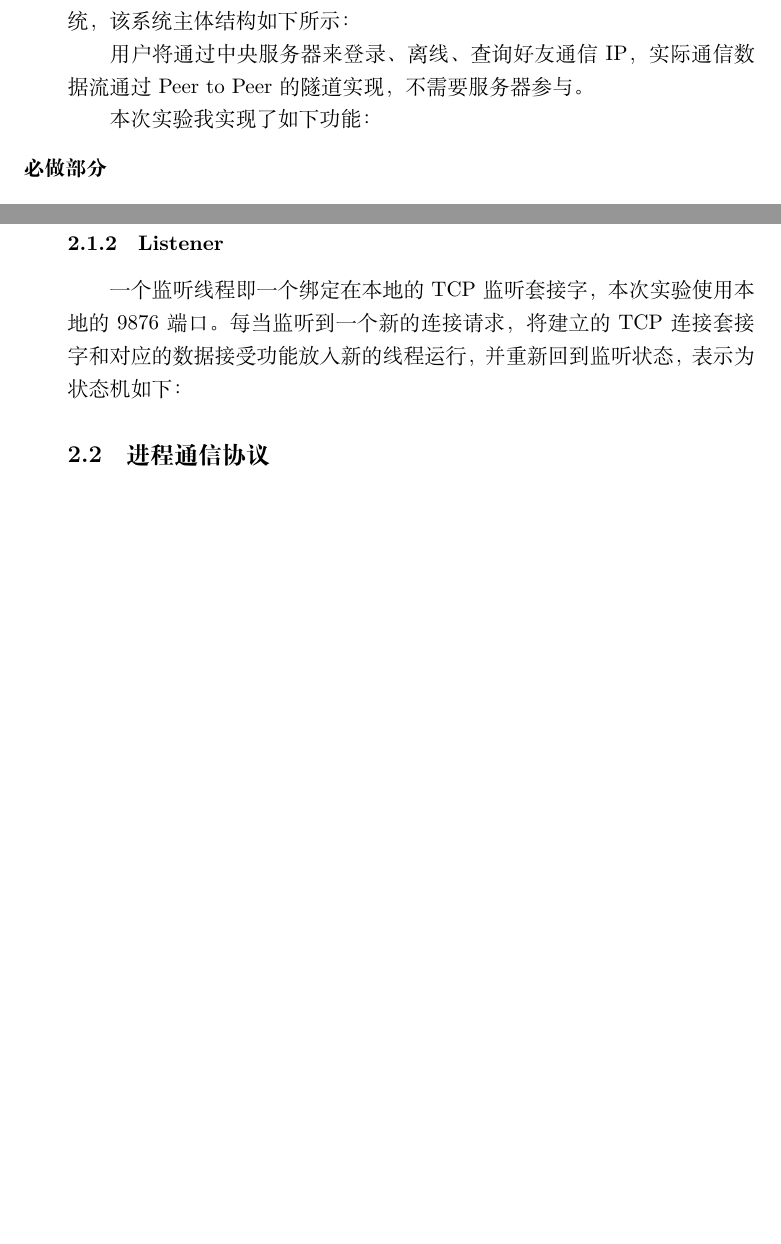
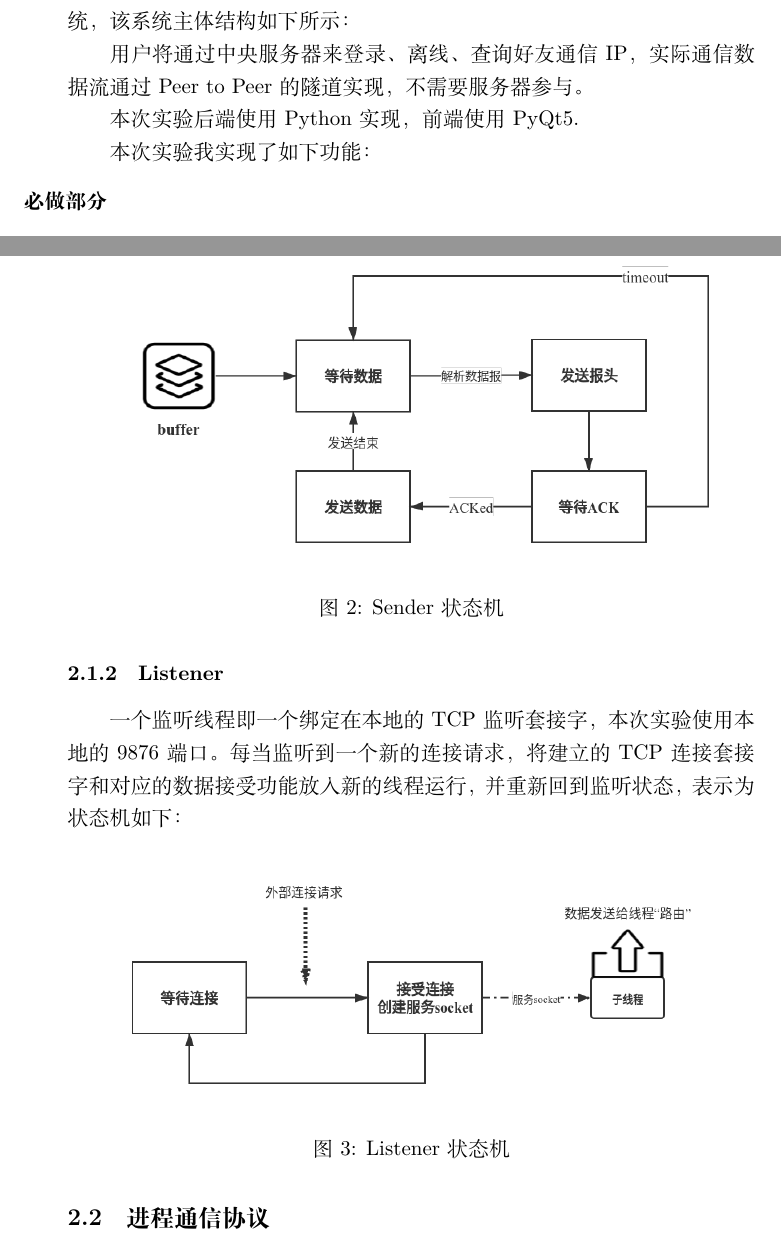
Before and after one commit to FrozenBurning/MyQQ, a LaTeX document (report/report.tex): two parts of pages 2 and 4 of 9, joined at a grey line, cut so that both start at the same text, the shorter picture padded with empty space. Compiled offline with XeLaTeX.

Commit message:
report almost finished

```diff
--- a/report/report.tex
+++ b/report/report.tex
@@ -17,6 +17,8 @@
 本次大作业中，要求实现一个基于中央定位服务器的P2P网络聊天系统，该系统主体结构如下所示：
 
 用户将通过中央服务器来登录、离线、查询好友通信IP，实际通信数据流通过Peer to Peer的隧道实现，不需要服务器参与。
+
+本次实验后端使用Python实现，前端使用PyQt5.
 
 本次实验我实现了如下功能：
 \begin{itemize}
@@ -49,12 +51,20 @@
 
 \subsubsection{Sender}\label{sender}
 一个发送线程即一个面向目标IP的TCP套接字，成功建立连接后，该线程从缓存中不断取出从线程“路由”发来的数据，并根据数据格式和内容，首先将数据报报头通过套接字发送给目标端，等待ACK，接收到确认后将数据发送出去，表示为状态机如下：
-%TODO:
+\begin{figure}[H]
+    \centering
+    \includegraphics[scale=0.4]{senderstate.png}
+    \caption{Sender状态机}
+\end{figure}
 
 
 \subsubsection{Listener}\label{listener}
 一个监听线程即一个绑定在本地的TCP监听套接字，本次实验使用本地的9876端口。每当监听到一个新的连接请求，将建立的TCP连接套接字和对应的数据接受功能放入新的线程运行，并重新回到监听状态，表示为状态机如下：
-
+\begin{figure}[H]
+    \centering
+    \includegraphics[scale=0.4]{listenerstate.png}
+    \caption{Listener状态机}
+\end{figure}
 
 \subsection{进程通信协议}\label{progress}
 所谓进程通信协议即用户与用户之间的数据通信协议，用于统一同一网络下的不同客户端之间的数据报格式。
```
Also changed, not shown: report/listenerstate.png (added), report/report.pdf, report/senderstate.png (added), 4 other files.
